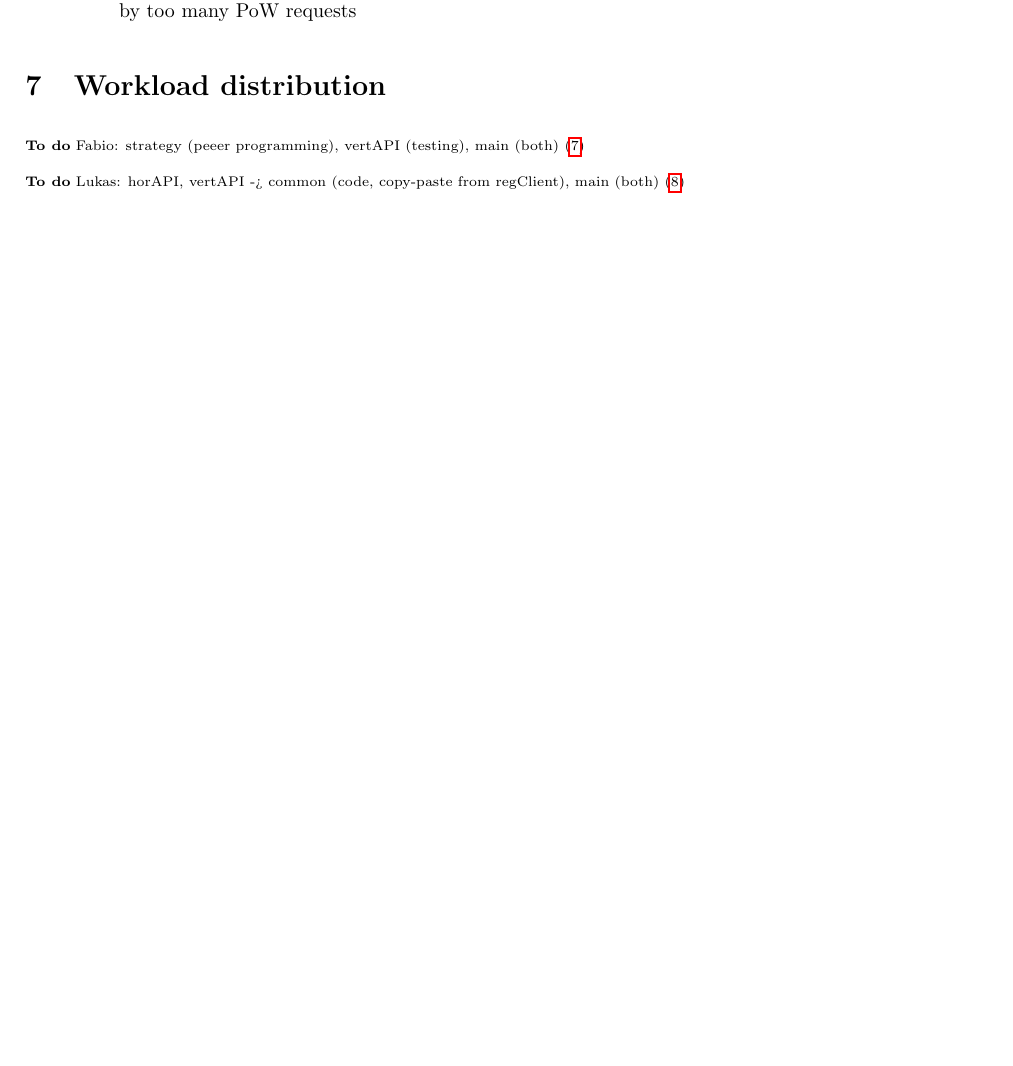
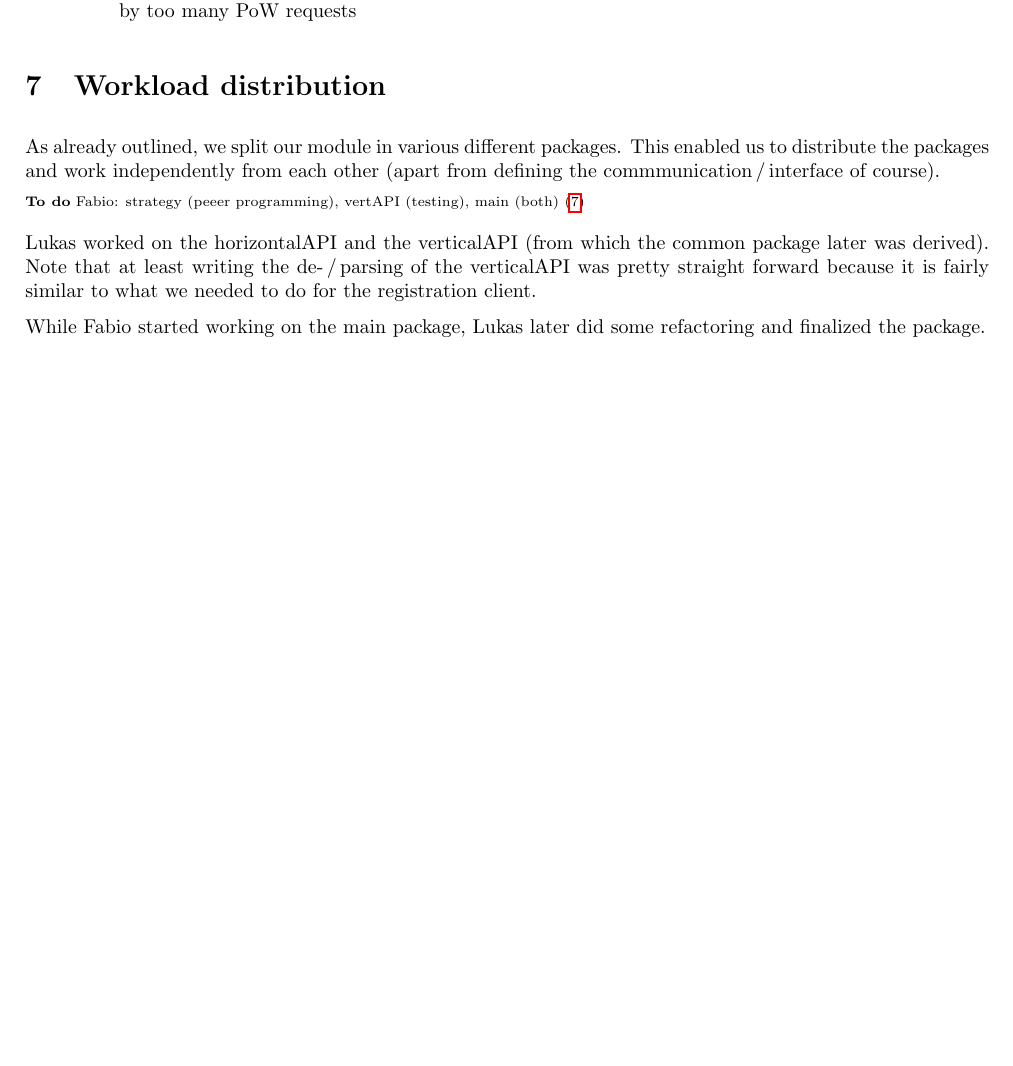
Before and after one commit to faguccio/Whisper2Peer, a LaTeX document (reports/02-midterm/main.tex): part of page 6 of 7, cut so that both start at the same text, the shorter picture padded with empty space. Compiled offline with pdfLaTeX; a LaTeX package or settings file that is missing is left out.

Commit message:
add workload distribution

```diff
--- a/reports/02-midterm/main.tex
+++ b/reports/02-midterm/main.tex
@@ -232,12 +232,16 @@ This way we do not need to come up with \eg a messageType field on our own and a
 % TODO(Lukas)
 
 \section{Workload distribution}
+As already outlined, we split our module in various different packages.
+This enabled us to distribute the packages and work independently from each other (apart from defining the commmunication\,/\,interface of course).
 
 % TODO(Fabio)
 \Todo{Fabio: strategy (peeer programming), vertAPI (testing), main (both)}
 
-% TODO(Lukas)
-\Todo{Lukas: horAPI, vertAPI -> common (code, copy-paste from regClient), main (both)}
+Lukas worked on the horizontalAPI and the verticalAPI (from which the common package later was derived).
+Note that at least writing the de-\,/\,parsing of the verticalAPI was pretty straight forward because it is fairly similar to what we needed to do for the registration client.
+
+While Fabio started working on the main package, Lukas later did some refactoring and finalized the package.
 
 
 \todos
```
